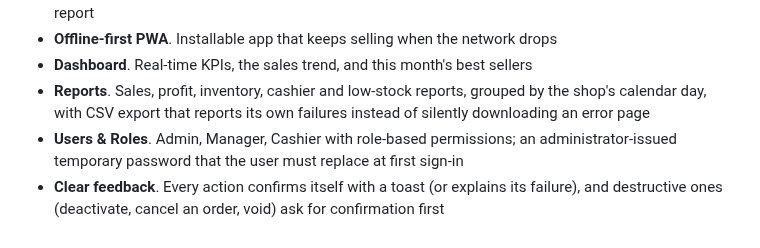
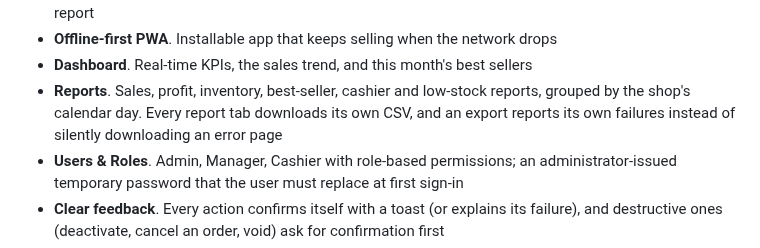
Before and after one commit to anthonybyamugisha/StockTill, a Markdown page: README.md, the part around the change. Rendered like a GitHub page.

Commit message:
Say that every report exports CSV

```diff
--- a/README.md
+++ b/README.md
@@ -23,9 +23,9 @@ Development** as first-class engineering disciplines --- not as decoration aroun
   with an X/Z report
 - **Offline-first PWA**. Installable app that keeps selling when the network drops
 - **Dashboard**. Real-time KPIs, the sales trend, and this month's best sellers
-- **Reports**. Sales, profit, inventory, cashier and low-stock reports, grouped by the shop's
-  calendar day, with CSV export that reports its own failures instead of silently downloading an
-  error page
+- **Reports**. Sales, profit, inventory, best-seller, cashier and low-stock reports, grouped by the
+  shop's calendar day. Every report tab downloads its own CSV, and an export reports its own
+  failures instead of silently downloading an error page
 - **Users & Roles**. Admin, Manager, Cashier with role-based permissions; an administrator-issued
 temporary password that the user must replace at first sign-in
 - **Clear feedback**. Every action confirms itself with a toast (or explains its failure), and
```
